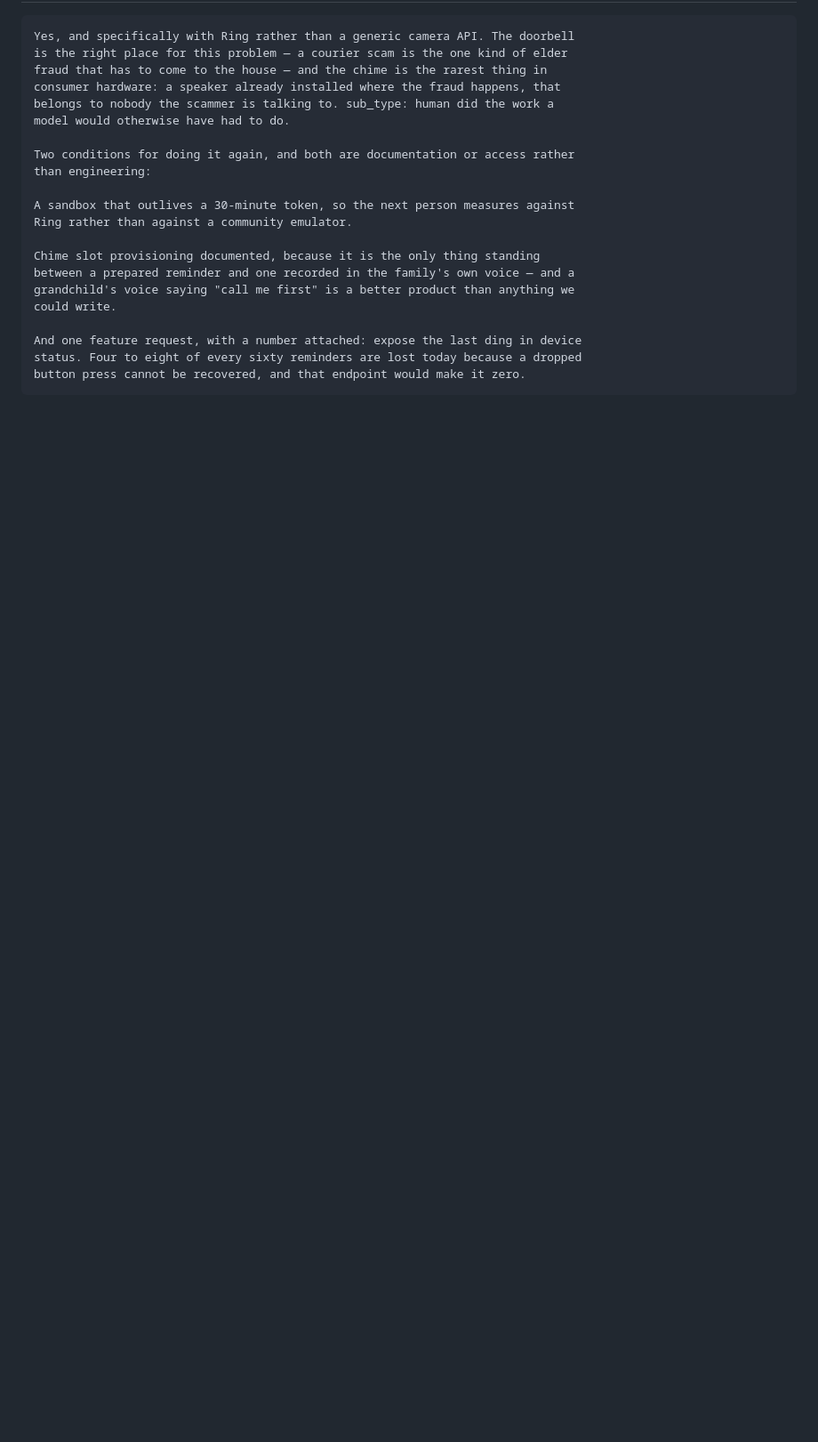
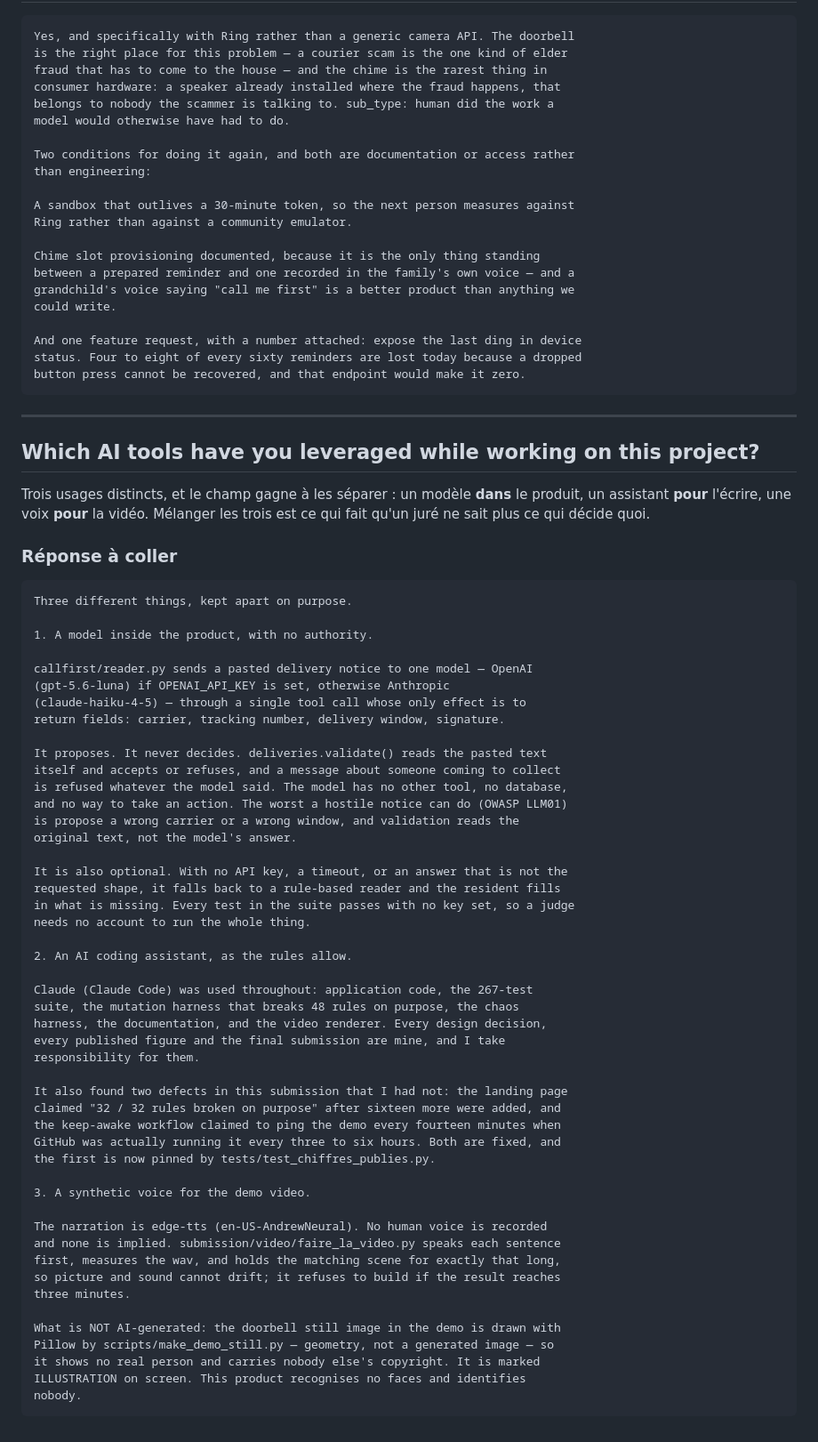
Before and after one commit to Yoh5/callfirst, a Markdown page: submission/FORM.md, the part around the change. Shown at 89% size. Rendered like a GitHub page; blank space fills up the shorter version.

Commit message:
The AI-tools answer, with the three uses kept apart
A model inside the product that proposes and never decides; an AI coding
assistant used to write it, as the rules allow; and a synthetic voice for the
video. Lumping them together is how a judge stops being able to tell what
decides what, and this project's whole argument is that the model decides
nothing.

The answer also says what is not AI-generated: the doorbell still is drawn with
Pillow, geometry rather than a generated image, so it shows no real person and
carries nobody else's copyright.

Co-Authored-By: Claude Opus 5 <noreply@anthropic.com>
Claude-Session: https://claude.ai/code/session_01GMgjfJ58DWP2XDSQsajVtH

````diff
--- a/submission/FORM.md
+++ b/submission/FORM.md
@@ -259,3 +259,64 @@ And one feature request, with a number attached: expose the last ding in device
 status. Four to eight of every sixty reminders are lost today because a dropped
 button press cannot be recovered, and that endpoint would make it zero.
 ```
+
+---
+
+## Which AI tools have you leveraged while working on this project?
+
+Trois usages distincts, et le champ gagne à les séparer : un modèle **dans** le
+produit, un assistant **pour** l'écrire, une voix **pour** la vidéo. Mélanger
+les trois est ce qui fait qu'un juré ne sait plus ce qui décide quoi.
+
+### Réponse à coller
+
+```
+Three different things, kept apart on purpose.
+
+1. A model inside the product, with no authority.
+
+callfirst/reader.py sends a pasted delivery notice to one model — OpenAI
+(gpt-5.6-luna) if OPENAI_API_KEY is set, otherwise Anthropic
+(claude-haiku-4-5) — through a single tool call whose only effect is to
+return fields: carrier, tracking number, delivery window, signature.
+
+It proposes. It never decides. deliveries.validate() reads the pasted text
+itself and accepts or refuses, and a message about someone coming to collect
+is refused whatever the model said. The model has no other tool, no database,
+and no way to take an action. The worst a hostile notice can do (OWASP LLM01)
+is propose a wrong carrier or a wrong window, and validation reads the
+original text, not the model's answer.
+
+It is also optional. With no API key, a timeout, or an answer that is not the
+requested shape, it falls back to a rule-based reader and the resident fills
+in what is missing. Every test in the suite passes with no key set, so a judge
+needs no account to run the whole thing.
+
+2. An AI coding assistant, as the rules allow.
+
+Claude (Claude Code) was used throughout: application code, the 267-test
+suite, the mutation harness that breaks 48 rules on purpose, the chaos
+harness, the documentation, and the video renderer. Every design decision,
+every published figure and the final submission are mine, and I take
+responsibility for them.
+
+It also found two defects in this submission that I had not: the landing page
+claimed "32 / 32 rules broken on purpose" after sixteen more were added, and
+the keep-awake workflow claimed to ping the demo every fourteen minutes when
+GitHub was actually running it every three to six hours. Both are fixed, and
+the first is now pinned by tests/test_chiffres_publies.py.
+
+3. A synthetic voice for the demo video.
+
+The narration is edge-tts (en-US-AndrewNeural). No human voice is recorded
+and none is implied. submission/video/faire_la_video.py speaks each sentence
+first, measures the wav, and holds the matching scene for exactly that long,
+so picture and sound cannot drift; it refuses to build if the result reaches
+three minutes.
+
+What is NOT AI-generated: the doorbell still image in the demo is drawn with
+Pillow by scripts/make_demo_still.py — geometry, not a generated image — so
+it shows no real person and carries nobody else's copyright. It is marked
+ILLUSTRATION on screen. This product recognises no faces and identifies
+nobody.
+```
````
